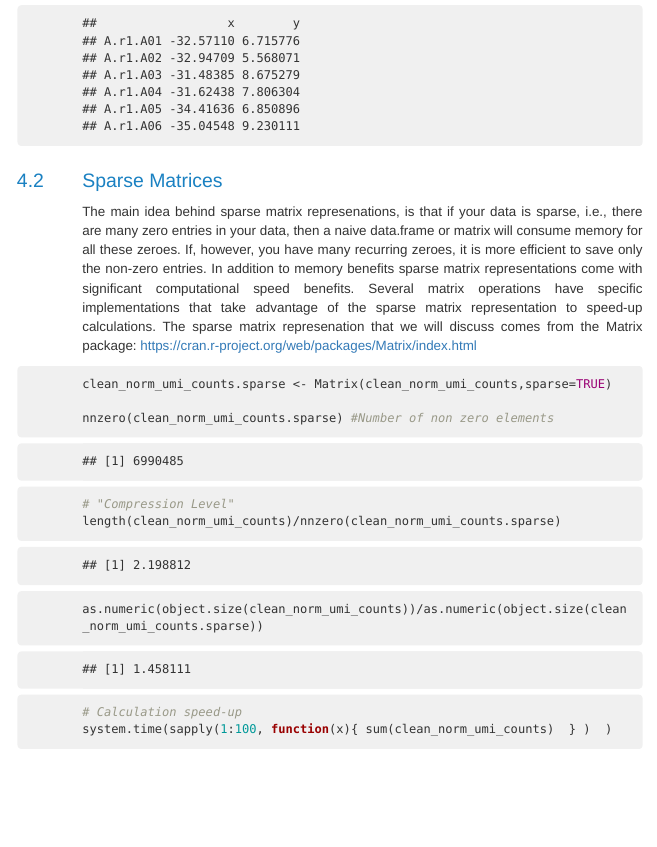
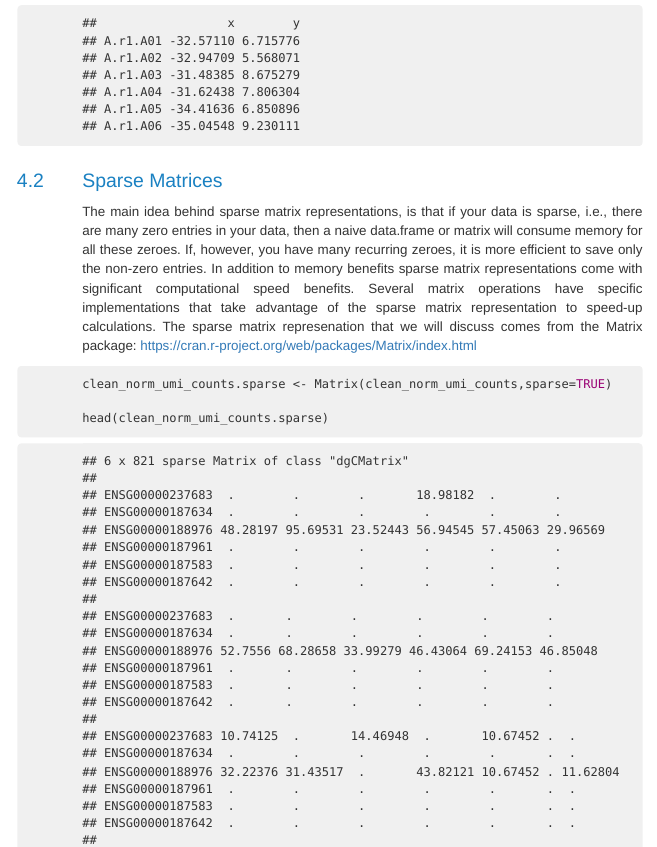
Before and after one commit to fmicompbio/SIB_scRNA-seq_Tutorial_2018, an R Markdown document (Tutorial_day2.Rmd): the page in a window 1100 px wide, from 15840 px down. The pictures show the output file Tutorial_day2.html that the author committed with the source, opened offline; menus at the side of the page are left out.

````diff
--- a/Tutorial_day2.Rmd
+++ b/Tutorial_day2.Rmd
@@ -547,7 +547,7 @@
 
 
 ## Sparse Matrices
-The main idea behind sparse matrix represenations, is that if your data is sparse, i.e., there are many zero entries in your data, then a naive data.frame or matrix will consume memory for all these zeroes. If, however, you have many recurring zeroes, it is more efficient to save only the non-zero entries.
+The main idea behind sparse matrix representations, is that if your data is sparse, i.e., there are many zero entries in your data, then a naive data.frame or matrix will consume memory for all these zeroes. If, however, you have many recurring zeroes, it is more efficient to save only the non-zero entries.
 In addition to memory benefits sparse matrix representations come with significant computational speed benefits. Several matrix operations have specific implementations that take advantage of the sparse matrix representation to speed-up calculations.
 The sparse matrix represenation that we will discuss comes from the Matrix package:
 https://cran.r-project.org/web/packages/Matrix/index.html
@@ -556,6 +556,8 @@
 
 ```{r SparseMatrix}
 clean_norm_umi_counts.sparse <- Matrix(clean_norm_umi_counts,sparse=TRUE)
+
+head(clean_norm_umi_counts.sparse)
 
 nnzero(clean_norm_umi_counts.sparse) #Number of non zero elements
 
````
Also changed, not shown: Tutorial_day2.html.
